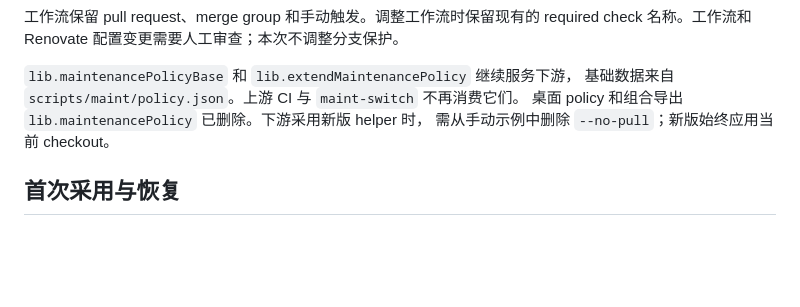
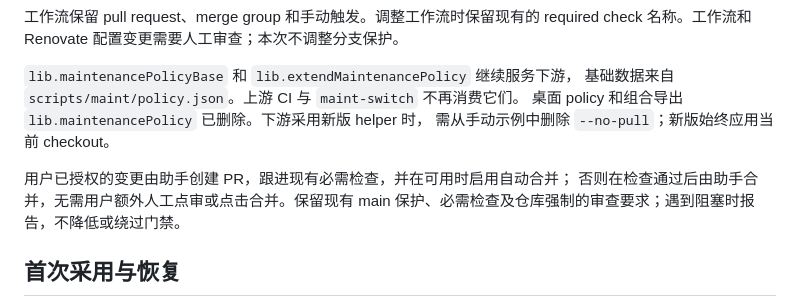
Before and after one commit to bioinformatist/dotfiles, a Markdown page: docs/maintenance.zh-CN.md, the part around the change. GitHub-like rendering; blank space fills up the shorter version.

```diff
--- a/docs/maintenance.zh-CN.md
+++ b/docs/maintenance.zh-CN.md
@@ -128,6 +128,10 @@ required check 名称。工作流和 Renovate 配置变更需要人工审查；
 桌面 policy 和组合导出 `lib.maintenancePolicy` 已删除。下游采用新版 helper 时，
 需从手动示例中删除 `--no-pull`；新版始终应用当前 checkout。
 
+用户已授权的变更由助手创建 PR，跟进现有必需检查，并在可用时启用自动合并；
+否则在检查通过后由助手合并，无需用户额外人工点审或点击合并。保留现有 main
+保护、必需检查及仓库强制的审查要求；遇到阻塞时报告，不降低或绕过门禁。
+
 ## 首次采用与恢复
 
 从新 checkout source `home/shell/nushell/maint.nu` 只替换 shell 入口。
```
Also changed, not shown: AGENTS.md (+5 -0 lines), docs/maintenance.md (+7 -0 lines).
